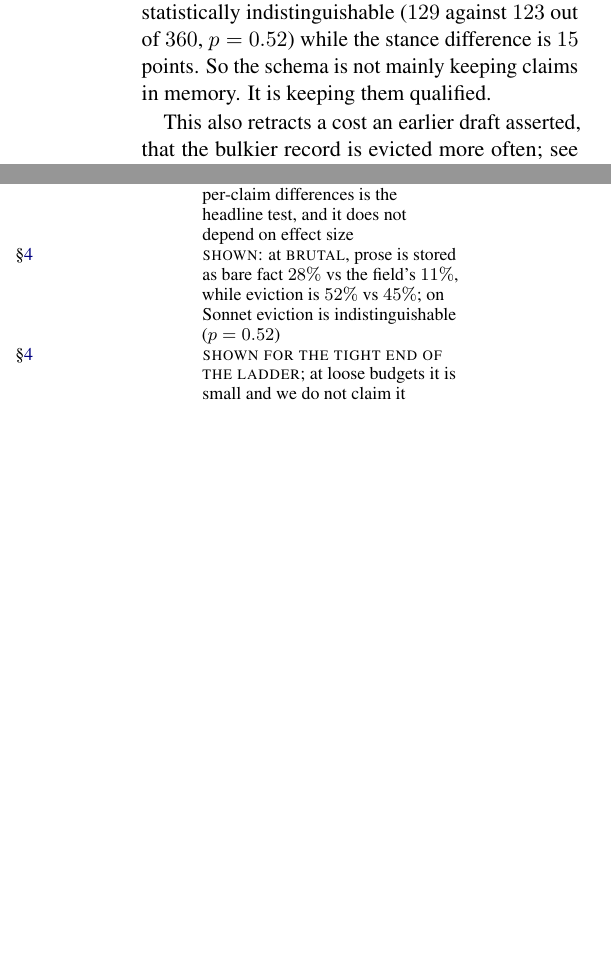
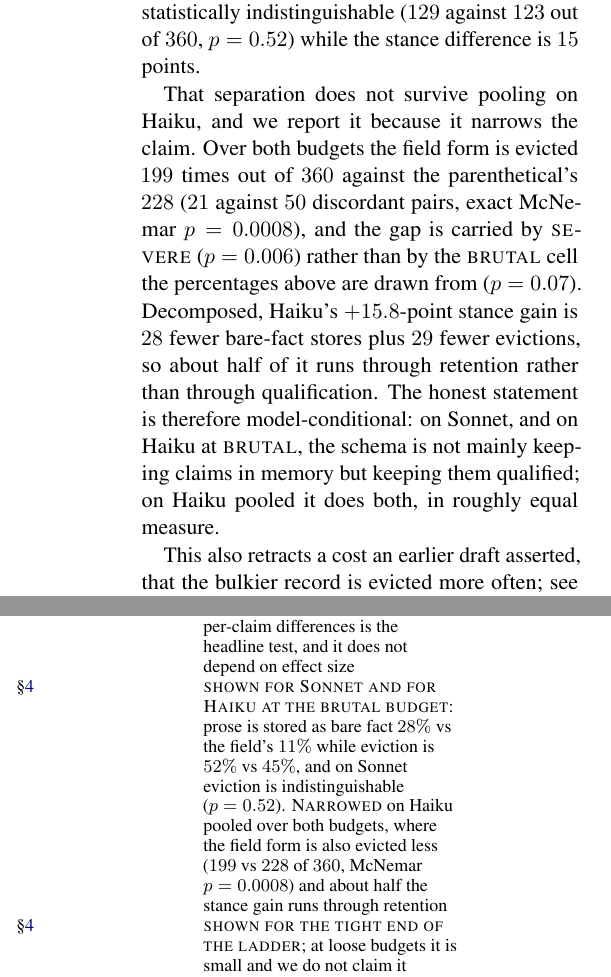
Before and after one commit to collapseindex/factwash, a LaTeX paper (writeup2/main.tex): two parts of the columns of pages 6 and 15 of 19 before the commit and two parts of the columns of pages 6 and 16 of 20 after it, joined at a grey line, cut so that both start at the same text, the shorter picture padded with empty space. Compiled offline with pdfLaTeX.

Commit message:
fix(writeup2): narrow the retention claim on Haiku, and fix a stale count
Self-review found the italicised takeaway stated unscoped while every
sentence under it was scoped. Pooled over both budgets on Haiku the
field form is evicted 199/360 against the parenthetical's 228 (21 vs 50
discordant, exact McNemar p=0.0008), carried by SEVERE (p=0.006) rather
than the BRUTAL cell the figure is drawn from (p=0.07). Decomposed, the
+15.8 point stance gain is 28 fewer bare-fact stores plus 29 fewer
evictions, so about half of it runs through retention. Section 4, the
figure caption and the ledger row now say so; the claim is narrowed, not
retracted, because it still holds on Sonnet and on Haiku at BRUTAL.

Also: the ledger legend said three of the EIGHT retracted claims were
once the title claim. There are nine. A stale count in the appendix
about catching stale counts.

Co-Authored-By: Claude Fable 5 <noreply@anthropic.com>

```diff
--- a/writeup2/main.tex
+++ b/writeup2/main.tex
@@ -507,8 +507,18 @@ stored as bare fact $11\%$, and is evicted $45\%$. The parenthetical keeps stand
 $21\%$, is stored as bare fact $28\%$, and is evicted $52\%$. The eviction gap is small;
 the washing gap is a factor of two and a half. On Sonnet, pooled over both budgets, the eviction rates are
 statistically indistinguishable ($129$ against $123$ out of $360$, $p=0.52$) while the
-stance difference is $15$ points. So the schema is not mainly keeping claims in memory. It is
-keeping them qualified.
+stance difference is $15$ points.
+
+That separation does not survive pooling on Haiku, and we report it because it narrows the
+claim. Over both budgets the field form is evicted $199$ times out of $360$ against the
+parenthetical's $228$ ($21$ against $50$ discordant pairs, exact McNemar $p=0.0008$), and
+the gap is carried by \textsc{severe} ($p=0.006$) rather than by the \textsc{brutal} cell
+the percentages above are drawn from ($p=0.07$). Decomposed, Haiku's $+15.8$-point stance
+gain is $28$ fewer bare-fact stores plus $29$ fewer evictions, so about half of it runs
+through retention rather than through qualification. The honest statement is therefore
+model-conditional: on Sonnet, and on Haiku at \textsc{brutal}, the schema is not mainly
+keeping claims in memory but keeping them qualified; on Haiku pooled it does both, in
+roughly equal measure.
 
 This also retracts a cost an earlier draft asserted, that the bulkier record is evicted
 more often; see the Limitations.
@@ -1127,9 +1137,11 @@ The effect is a property of claims in general, not of a few wordings. &
 headline test, and it does not depend on effect size \\
 
 The mechanism is that standing is washed off, not that the claim is dropped. &
-\S\ref{sec:twocell} & \textsc{shown}: at \textsc{brutal}, prose is stored as bare fact
-$28\%$ vs the field's $11\%$, while eviction is $52\%$ vs $45\%$; on Sonnet eviction is
-indistinguishable ($p=0.52$) \\
+\S\ref{sec:twocell} & \textsc{shown for Sonnet and for Haiku at the brutal budget}: prose
+is stored as bare fact $28\%$ vs the field's $11\%$ while eviction is $52\%$ vs $45\%$,
+and on Sonnet eviction is indistinguishable ($p=0.52$). \textsc{Narrowed} on Haiku pooled
+over both budgets, where the field form is also evicted less ($199$ vs $228$ of $360$,
+McNemar $p=0.0008$) and about half the stance gain runs through retention \\
 
 The effect requires the compressor to be under budget pressure. & \S\ref{sec:twocell} &
 \textsc{shown for the tight end of the ladder}; at loose budgets it is small and we do
```
Also changed, not shown: writeup2/main.tex (6 more changed lines).
